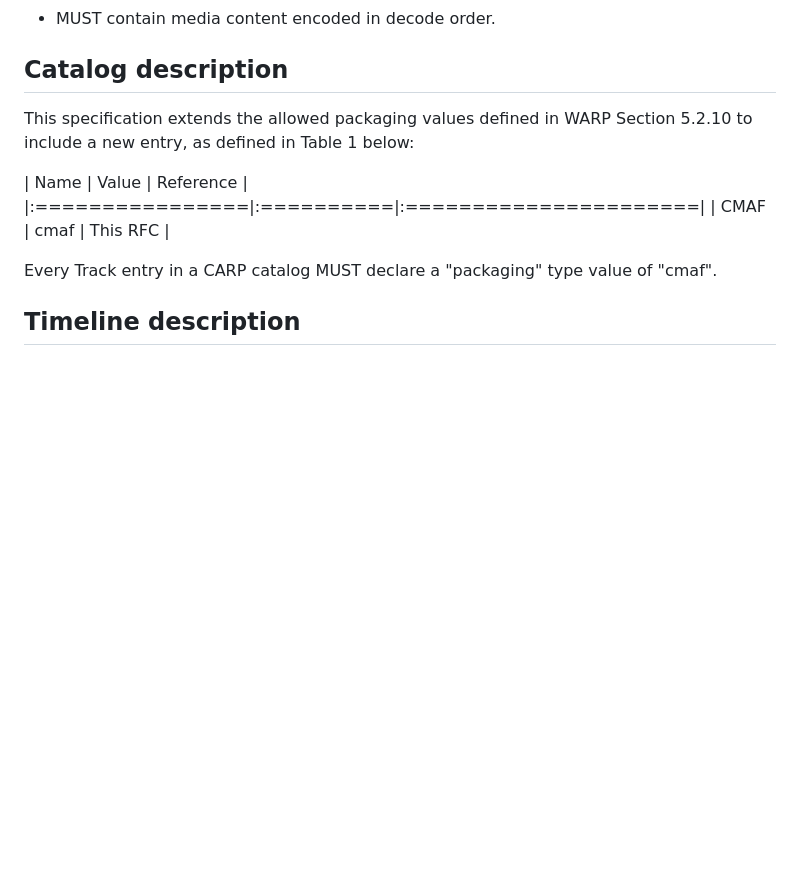
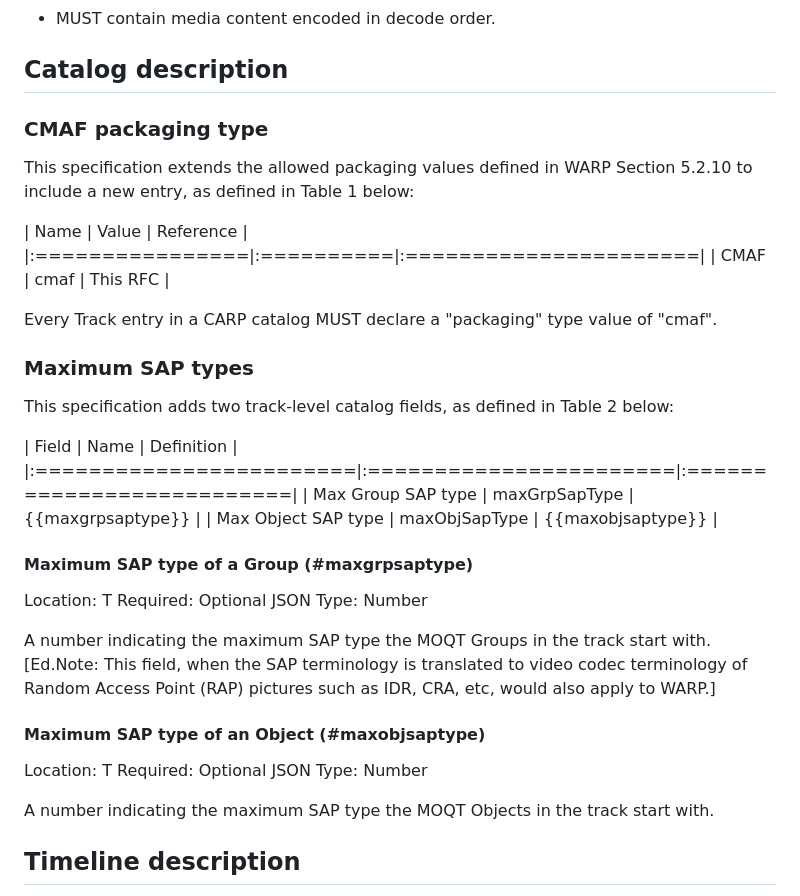
Before and after one commit to wilaw/carp, a Markdown page: draft-law-moq-carp.md, the part around the change. Drawn GitHub-style; blank space fills up the shorter version.

Commit message:
Adding max Group/Ojbect SAP types

```diff
--- a/draft-law-moq-carp.md
+++ b/draft-law-moq-carp.md
@@ -112,6 +112,8 @@ to the following requirements:
 
 
 ## Catalog description
+
+### CMAF packaging type
 This specification extends the allowed packaging values defined in WARP Section 5.2.10
 to include a new entry, as defined in Table 1 below:
 
@@ -120,6 +122,26 @@ to include a new entry, as defined in Table 1 below:
 | CMAF            | cmaf      | This RFC              |
 
 Every Track entry in a CARP catalog MUST declare a "packaging" type value of "cmaf".
+
+### Maximum SAP types
+This specification adds two track-level catalog fields, as defined in Table 2 below:
+
+| Field                   |  Name                  |           Definition      |
+|:========================|:=======================|:==========================|
+| Max Group SAP type      | maxGrpSapType          | {{maxgrpsaptype}}         |
+| Max Object SAP type     | maxObjSapType          | {{maxobjsaptype}}         |
+
+#### Maximum SAP type of a Group (#maxgrpsaptype)
+Location: T    Required: Optional   JSON Type: Number
+
+A number indicating the maximum SAP type the MOQT Groups in the track start with.
+[Ed.Note: This field, when the SAP terminology is translated to video codec terminology
+of Random Access Point (RAP) pictures such as IDR, CRA, etc, would also apply to WARP.]
+
+#### Maximum SAP type of an Object (#maxobjsaptype)
+Location: T    Required: Optional   JSON Type: Number
+
+A number indicating the maximum SAP type the MOQT Objects in the track start with.
 
 ## Timeline description
 This specification extends the METADATA element of the timeline track, defined in WARP
```
